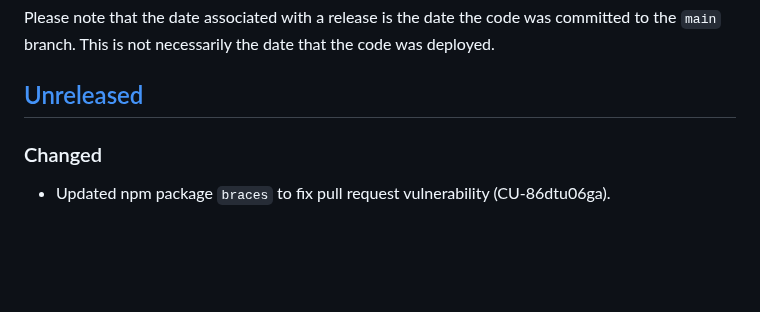
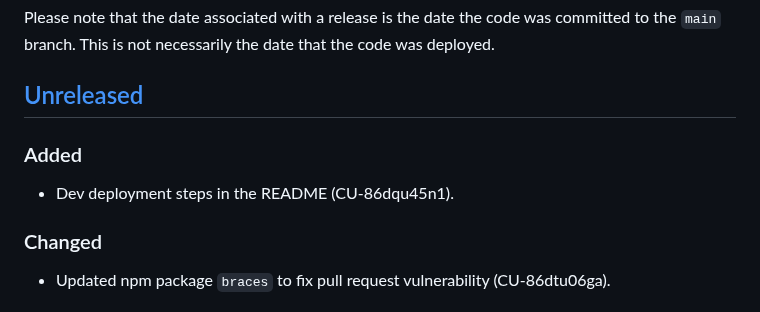
Before and after one commit to bravetechnologycoop/BraveButtons, a Markdown page: CHANGELOG.md, the part around the change. Rendered like a GitHub page; blank space fills up the shorter version.

Commit message:
Added dev deployment to the README (CU-86dqu45n1) (#229)
* added dev deployment steps

* moved the steps to right below prod deployment

* removed verify in dev deployment

```diff
--- a/CHANGELOG.md
+++ b/CHANGELOG.md
@@ -10,6 +10,10 @@ was committed to the `main` branch. This is not necessarily the date that
 the code was deployed.
 
 ## [Unreleased]
+
+### Added
+
+- Dev deployment steps in the README (CU-86dqu45n1).
 
 ### Changed
 
```
Also changed, not shown: 1 other file.
